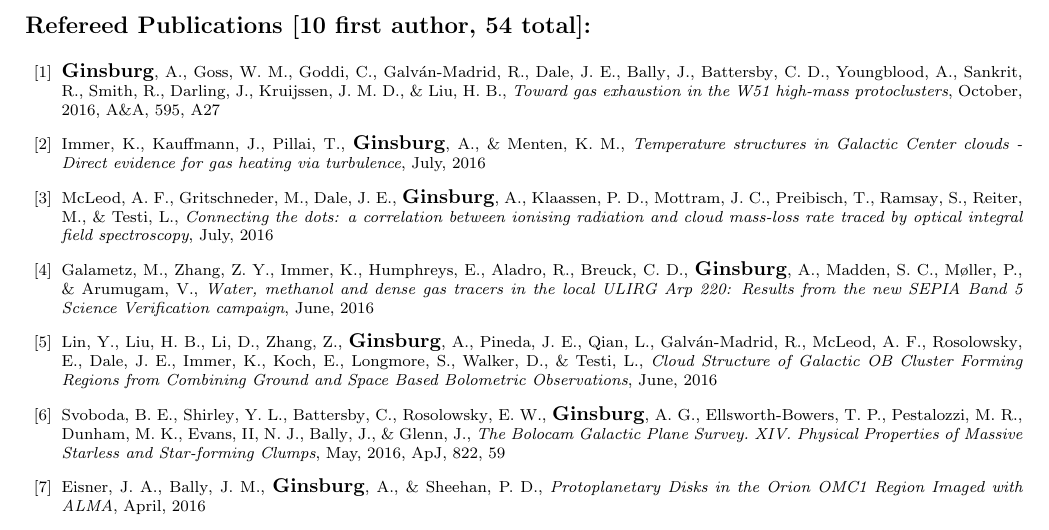
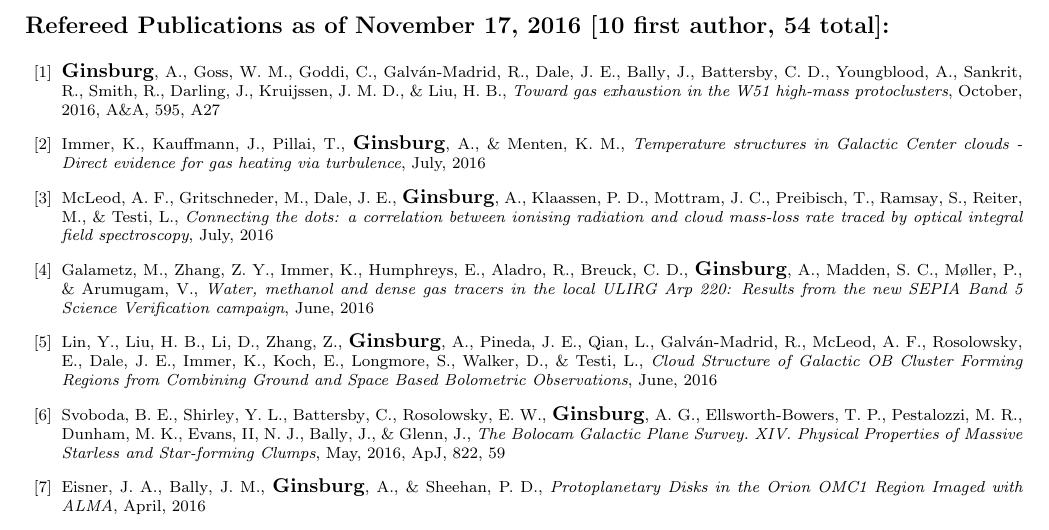
Before and after one commit to keflavich/cv, a LaTeX CV (cv_terse.tex, which reads preface.tex): part of page 3 of 5, cut so that both start at the same text. Compiled offline with pdfLaTeX.

Commit message:
add date at the header

```diff
--- a/preface.tex
+++ b/preface.tex
@@ -37,4 +37,4 @@
 \def\oldbibitem{} \let\oldbibitem=\bibitem
 \def\bibitem{\stepcounter{citnum}\oldbibitem}
 
-\renewcommand{\refname}{Refereed Publications [10 first author, \total{citnum} total]:}
+\renewcommand{\refname}{Refereed Publications as of \today\ [10 first author, \total{citnum} total]:}
```
Also changed, not shown: cv.bib (+1 -1 lines), Makefile.
